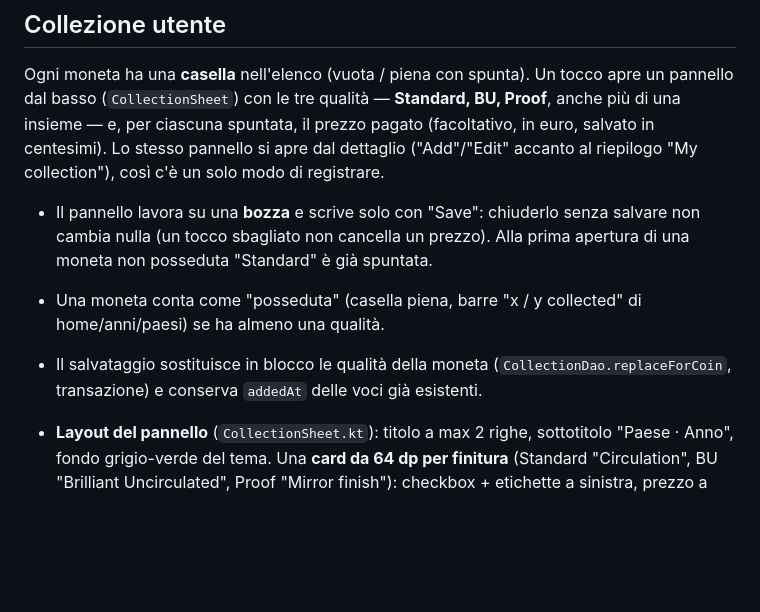
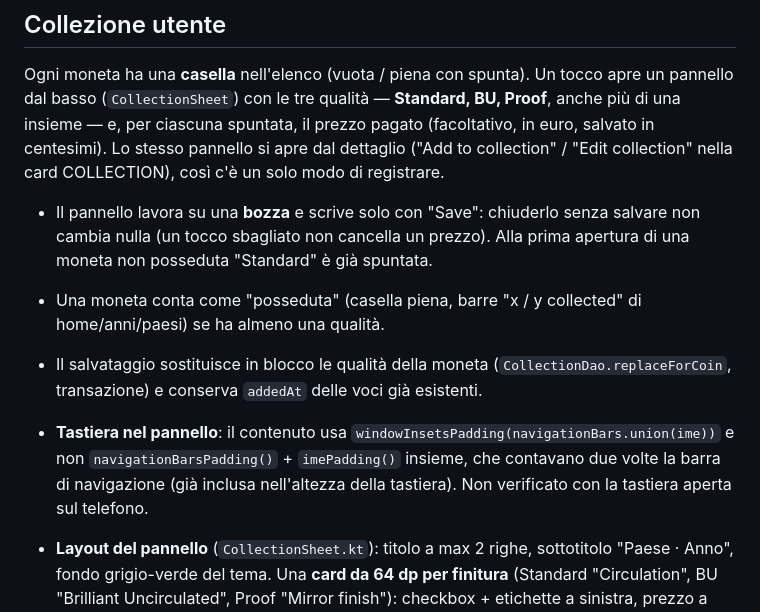
Before and after one commit to mmorelli1656/euro-coins-app, a Markdown page: CLAUDE.md, the part around one of its changes. Drawn GitHub-style; blank space fills up the shorter version.

```diff
--- a/CLAUDE.md
+++ b/CLAUDE.md
@@ -153,8 +153,8 @@ Ogni moneta ha una **casella** nell'elenco (vuota / piena con spunta). Un
 tocco apre un pannello dal basso (`CollectionSheet`) con le tre qualità —
 **Standard, BU, Proof**, anche più di una insieme — e, per ciascuna
 spuntata, il prezzo pagato (facoltativo, in euro, salvato in centesimi).
-Lo stesso pannello si apre dal dettaglio ("Add"/"Edit" accanto al riepilogo
-"My collection"), così c'è un solo modo di registrare.
+Lo stesso pannello si apre dal dettaglio ("Add to collection" / "Edit collection"
+nella card COLLECTION), così c'è un solo modo di registrare.
 
 - Il pannello lavora su una **bozza** e scrive solo con "Save": chiuderlo
   senza salvare non cambia nulla (un tocco sbagliato non cancella un
@@ -165,6 +165,7 @@ Lo stesso pannello si apre dal dettaglio ("Add"/"Edit" accanto al riepilogo
 - Il salvataggio sostituisce in blocco le qualità della moneta
   (`CollectionDao.replaceForCoin`, transazione) e conserva `addedAt` delle
   voci già esistenti.
+- **Tastiera nel pannello**: il contenuto usa `windowInsetsPadding(navigationBars.union(ime))`  e non `navigationBarsPadding()` + `imePadding()` insieme, che contavano due volte la barra  di navigazione (già inclusa nell'altezza della tastiera). Non verificato con la tastiera  aperta sul telefono.
 - **Layout del pannello** (`CollectionSheet.kt`): titolo a max 2 righe,
   sottotitolo "Paese · Anno", fondo grigio-verde del tema. Una **card da 64 dp
   per finitura** (Standard "Circulation", BU "Brilliant Uncirculated", Proof
```
Also changed, not shown: other parts of CLAUDE.md (+48 -13 lines).
